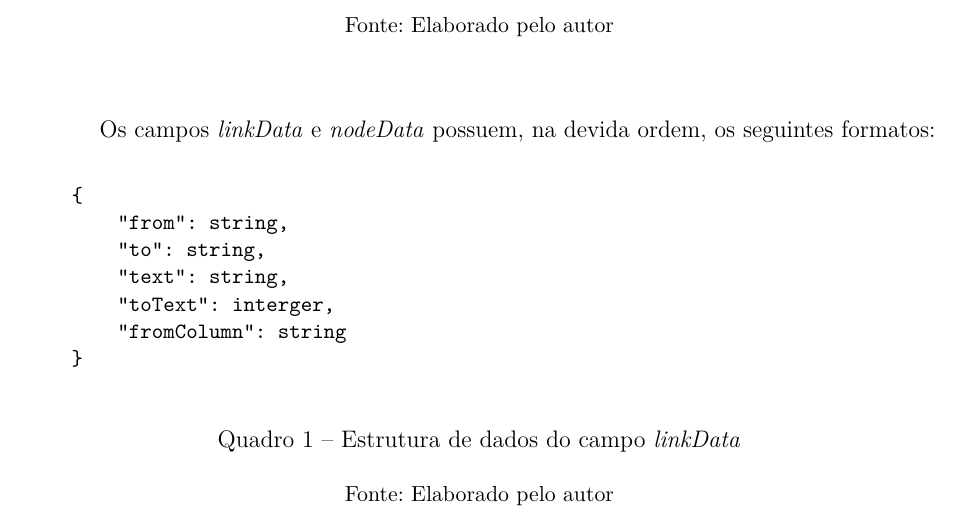
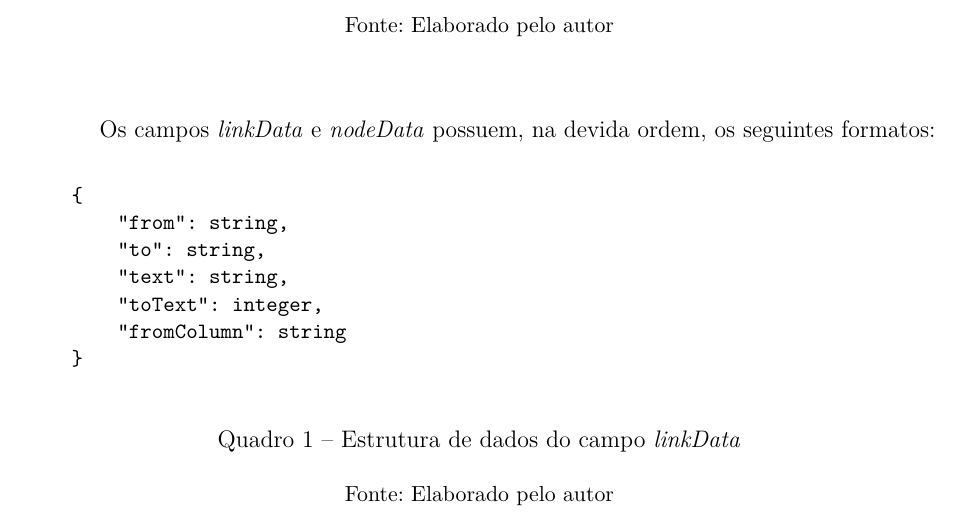
Before and after one commit to waynesouza/monografia-tcc, a LaTeX thesis (monografia.tex, which reads resultados.tex): part of page 34 of 79, cut so that both start at the same text. Compiled offline with pdfLaTeX.

Commit message:
Updates from Overleaf

```diff
--- a/resultados.tex
+++ b/resultados.tex
@@ -92,7 +92,7 @@ Os campos \textit{linkData} e \textit{nodeData} possuem, na devida ordem, os seg
         "from": string,
         "to": string,
         "text": string,
-        "toText": interger,
+        "toText": integer,
         "fromColumn": string
     }
     \end{lstlisting}
```
